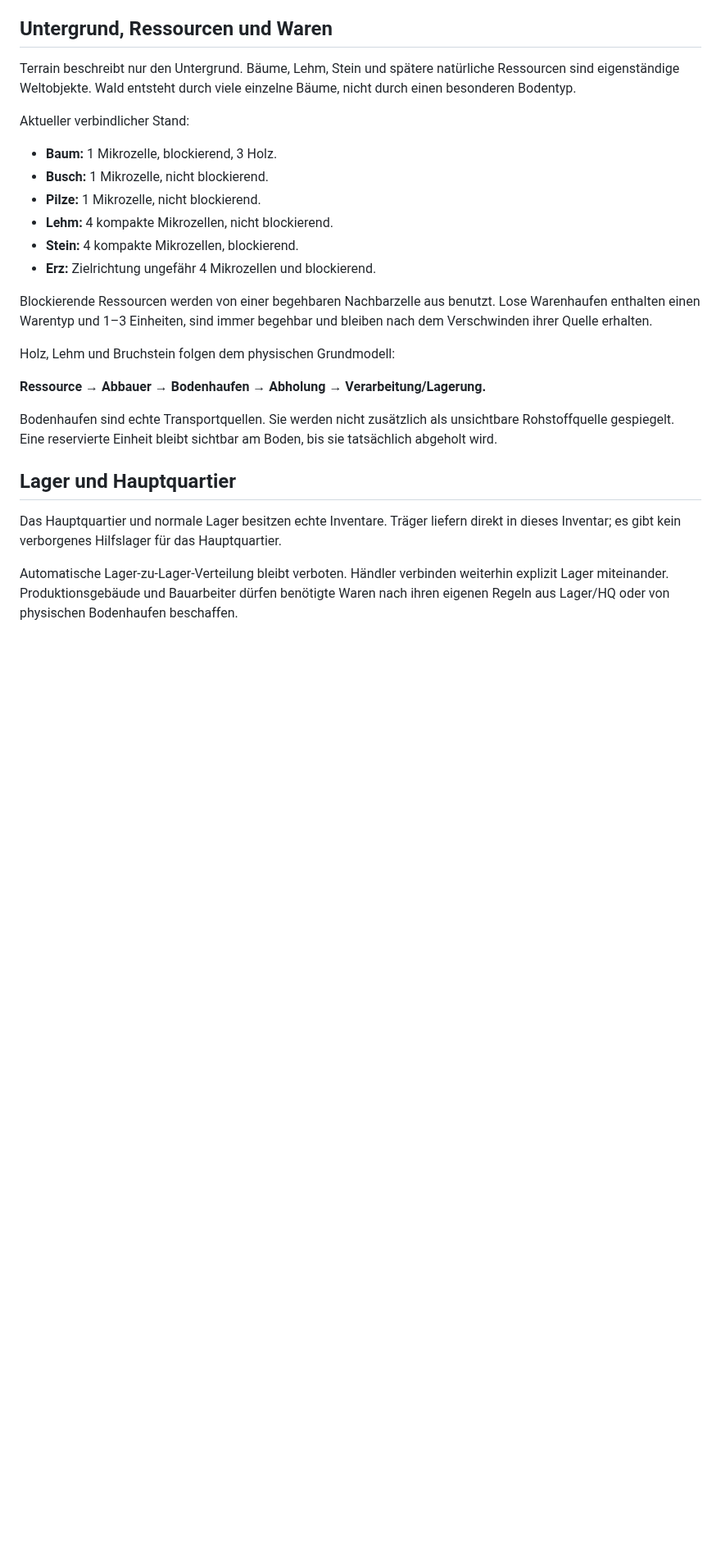
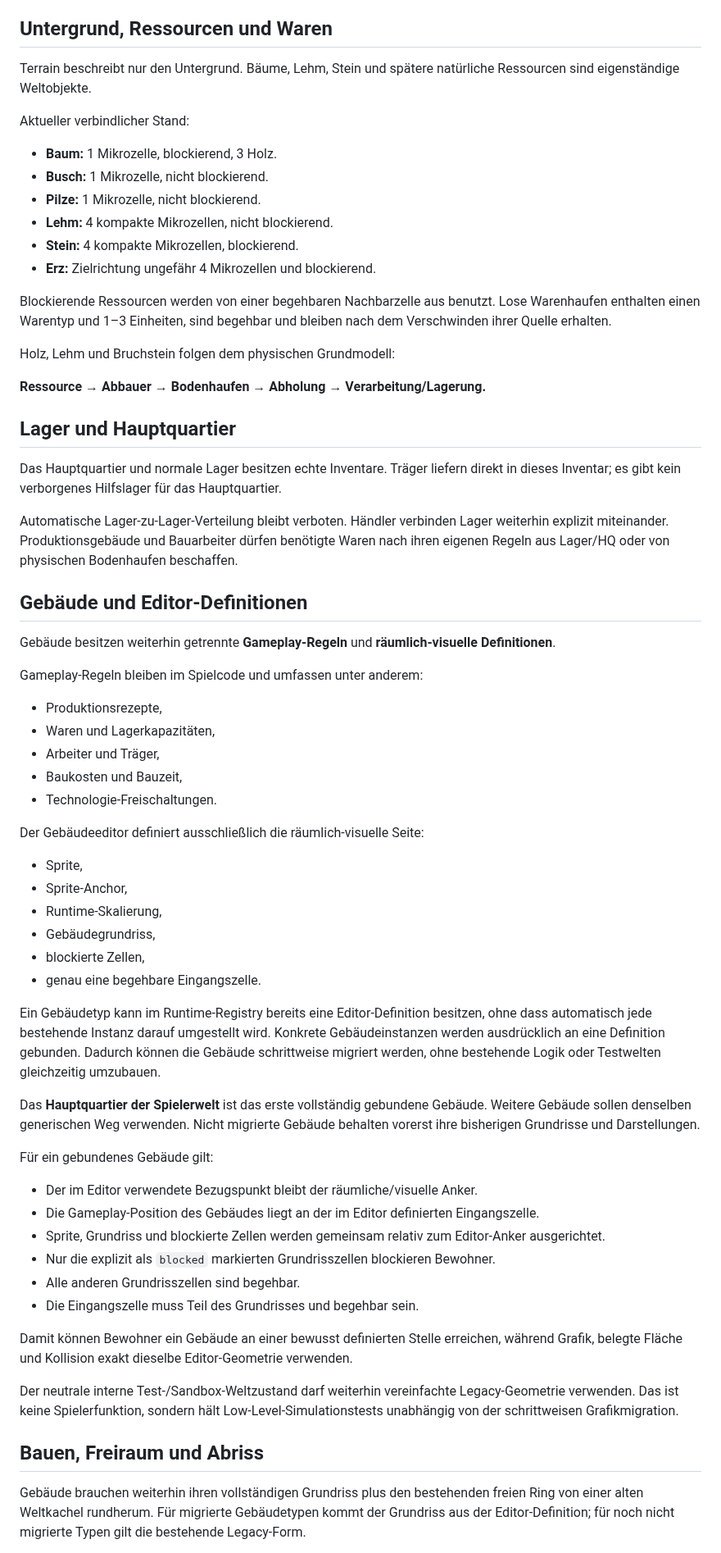
Before and after one commit to weidmanngabriel/civilizations-poc, a Markdown page: concept.md, the part around one of its changes. Shown at 82% size. Drawn GitHub-style; blank space fills up the shorter version.

```diff
--- a/concept.md
+++ b/concept.md
@@ -14,7 +14,7 @@ Die Welt verwendet intern ein **5× feineres Raster pro Raumachse**: aus 41 × 2
 
 ## Untergrund, Ressourcen und Waren
 
-Terrain beschreibt nur den Untergrund. Bäume, Lehm, Stein und spätere natürliche Ressourcen sind eigenständige Weltobjekte. Wald entsteht durch viele einzelne Bäume, nicht durch einen besonderen Bodentyp.
+Terrain beschreibt nur den Untergrund. Bäume, Lehm, Stein und spätere natürliche Ressourcen sind eigenständige Weltobjekte.
 
 Aktueller verbindlicher Stand:
 
@@ -25,16 +25,57 @@ Aktueller verbindlicher Stand:
 - **Stein:** 4 kompakte Mikrozellen, blockierend.
 - **Erz:** Zielrichtung ungefähr 4 Mikrozellen und blockierend.
 
-Blockierende Ressourcen werden von einer begehbaren Nachbarzelle aus benutzt. Lose Warenhaufen enthalten einen Warentyp und 1–3 Einheiten, sind immer begehbar und bleiben nach dem Verschwinden ihrer Quelle erhalten.
+Blockierende Ressourcen werden von einer begehbaren Nachbarzelle aus benutzt. Lose Warenhaufen enthalten einen Warentyp und 1–3 Einheiten, sind begehbar und bleiben nach dem Verschwinden ihrer Quelle erhalten.
 
 Holz, Lehm und Bruchstein folgen dem physischen Grundmodell:
 
 **Ressource → Abbauer → Bodenhaufen → Abholung → Verarbeitung/Lagerung.**
 
-Bodenhaufen sind echte Transportquellen. Sie werden nicht zusätzlich als unsichtbare Rohstoffquelle gespiegelt. Eine reservierte Einheit bleibt sichtbar am Boden, bis sie tatsächlich abgeholt wird.
-
 ## Lager und Hauptquartier
 
 Das Hauptquartier und normale Lager besitzen echte Inventare. Träger liefern direkt in dieses Inventar; es gibt kein verborgenes Hilfslager für das Hauptquartier.
 
-Automatische Lager-zu-Lager-Verteilung bleibt verboten. Händler verbinden weiterhin explizit Lager miteinander. Produktionsgebäude und Bauarbeiter dürfen benötigte Waren nach ihren eigenen Regeln aus Lager/HQ oder von physischen Bodenhaufen beschaffen.
+Automatische Lager-zu-Lager-Verteilung bleibt verboten. Händler verbinden Lager weiterhin explizit miteinander. Produktionsgebäude und Bauarbeiter dürfen benötigte Waren nach ihren eigenen Regeln aus Lager/HQ oder von physischen Bodenhaufen beschaffen.
+
+## Gebäude und Editor-Definitionen
+
+Gebäude besitzen weiterhin getrennte **Gameplay-Regeln** und **räumlich-visuelle Definitionen**.
+
+Gameplay-Regeln bleiben im Spielcode und umfassen unter anderem:
+
+- Produktionsrezepte,
+- Waren und Lagerkapazitäten,
+- Arbeiter und Träger,
+- Baukosten und Bauzeit,
+- Technologie-Freischaltungen.
+
+Der Gebäudeeditor definiert ausschließlich die räumlich-visuelle Seite:
+
+- Sprite,
+- Sprite-Anchor,
+- Runtime-Skalierung,
+- Gebäudegrundriss,
+- blockierte Zellen,
+- genau eine begehbare Eingangszelle.
+
+Ein Gebäudetyp kann im Runtime-Registry bereits eine Editor-Definition besitzen, ohne dass automatisch jede bestehende Instanz darauf umgestellt wird. Konkrete Gebäudeinstanzen werden ausdrücklich an eine Definition gebunden. Dadurch können die Gebäude schrittweise migriert werden, ohne bestehende Logik oder Testwelten gleichzeitig umzubauen.
+
+Das **Hauptquartier der Spielerwelt** ist das erste vollständig gebundene Gebäude. Weitere Gebäude sollen denselben generischen Weg verwenden. Nicht migrierte Gebäude behalten vorerst ihre bisherigen Grundrisse und Darstellungen.
+
+Für ein gebundenes Gebäude gilt:
+
+- Der im Editor verwendete Bezugspunkt bleibt der räumliche/visuelle Anker.
+- Die Gameplay-Position des Gebäudes liegt an der im Editor definierten Eingangszelle.
+- Sprite, Grundriss und blockierte Zellen werden gemeinsam relativ zum Editor-Anker ausgerichtet.
+- Nur die explizit als `blocked` markierten Grundrisszellen blockieren Bewohner.
+- Alle anderen Grundrisszellen sind begehbar.
+- Die Eingangszelle muss Teil des Grundrisses und begehbar sein.
+
+Damit können Bewohner ein Gebäude an einer bewusst definierten Stelle erreichen, während Grafik, belegte Fläche und Kollision exakt dieselbe Editor-Geometrie verwenden.
+
+Der neutrale interne Test-/Sandbox-Weltzustand darf weiterhin vereinfachte Legacy-Geometrie verwenden. Das ist keine Spielerfunktion, sondern hält Low-Level-Simulationstests unabhängig von der schrittweisen Grafikmigration.
+
+## Bauen, Freiraum und Abriss
+
+Gebäude brauchen weiterhin ihren vollständigen Grundriss plus den bestehenden freien Ring von einer alten Weltkachel rundherum. Für migrierte Gebäudetypen kommt der Grundriss aus der Editor-Definition; für noch nicht migrierte Typen gilt die bestehende Legacy-Form.
+
```
Also changed, not shown: other parts of concept.md (+35 -66 lines).
